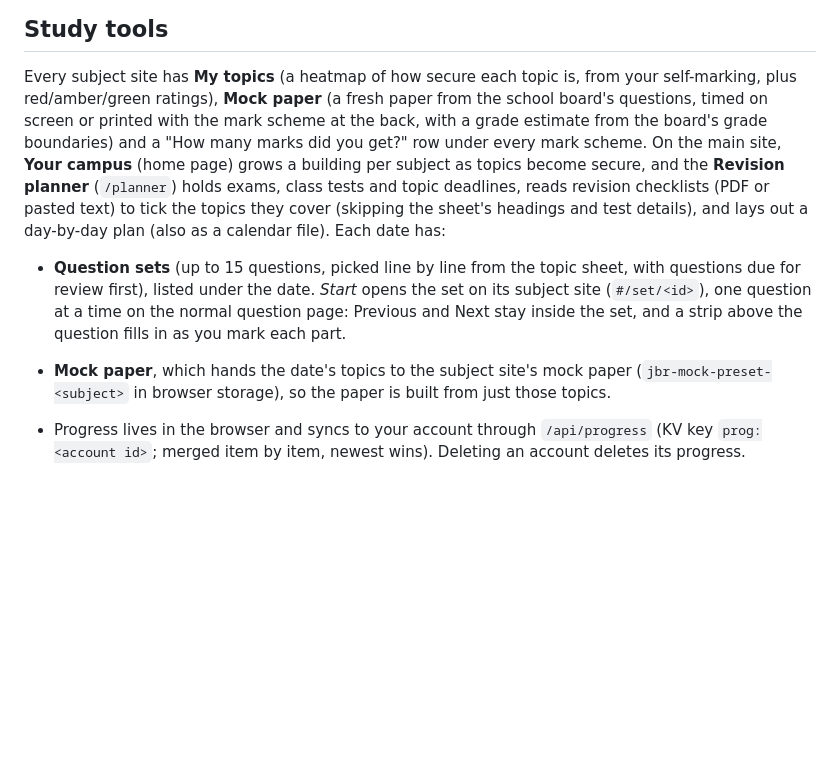
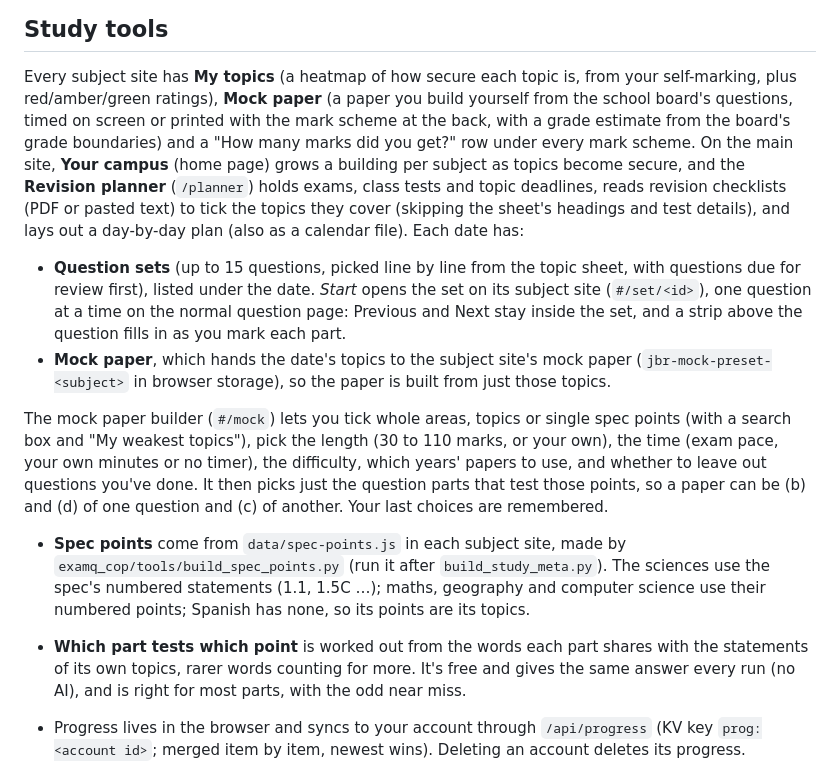
Before and after one commit to joshbhattessa-max/revision-hub, a Markdown page: README.md, the part around the change. Drawn GitHub-style; blank space fills up the shorter version.

Commit message:
README: the mock paper builder and spec points
Co-Authored-By: Claude Opus 5.5 <noreply@anthropic.com>
Claude-Session: https://claude.ai/code/session_01EWTTcu4v7BLRwhYKZxZmtF

```diff
--- a/README.md
+++ b/README.md
@@ -99,9 +99,9 @@ The hub's forwarding and the subject sites' secret check run on Cloudflare's fre
 ## Study tools
 
 Every subject site has **My topics** (a heatmap of how secure each topic is, from your self-marking, plus red/amber/green
-ratings), **Mock paper** (a fresh paper from the school board's questions, timed on screen or printed with the mark
-scheme at the back, with a grade estimate from the board's grade boundaries) and a "How many marks did you get?" row
-under every mark scheme. On the main site, **Your campus** (home page) grows a building per subject as topics become
+ratings), **Mock paper** (a paper you build yourself from the school board's questions, timed on screen or printed with
+the mark scheme at the back, with a grade estimate from the board's grade boundaries) and a "How many marks did you get?"
+row under every mark scheme. On the main site, **Your campus** (home page) grows a building per subject as topics become
 secure, and the **Revision planner** (`/planner`) holds exams, class tests and topic deadlines, reads revision
 checklists (PDF or pasted text) to tick the topics they cover (skipping the sheet's headings and test details), and lays
 out a day-by-day plan (also as a calendar file). Each date has:
@@ -112,6 +112,19 @@ out a day-by-day plan (also as a calendar file). Each date has:
 - **Mock paper**, which hands the date's topics to the subject site's mock paper (`jbr-mock-preset-<subject>` in
   browser storage), so the paper is built from just those topics.
 
+The mock paper builder (`#/mock`) lets you tick whole areas, topics or single spec points (with a search box and "My
+weakest topics"), pick the length (30 to 110 marks, or your own), the time (exam pace, your own minutes or no timer),
+the difficulty, which years' papers to use, and whether to leave out questions you've done. It then picks just the
+question parts that test those points, so a paper can be (b) and (d) of one question and (c) of another. Your last
+choices are remembered.
+
+- **Spec points** come from `data/spec-points.js` in each subject site, made by `examq_cop/tools/build_spec_points.py`
+  (run it after `build_study_meta.py`). The sciences use the spec's numbered statements (1.1, 1.5C …); maths, geography
+  and computer science use their numbered points; Spanish has none, so its points are its topics.
+- **Which part tests which point** is worked out from the words each part shares with the statements of its own
+  topics, rarer words counting for more. It's free and gives the same answer every run (no AI), and is right for most
+  parts, with the odd near miss.
+
 - Progress lives in the browser and syncs to your account through `/api/progress` (KV key `prog:<account id>`; merged
   item by item, newest wins). Deleting an account deletes its progress.
 - `study-meta.json` and `study/<subject>.json` are built from the subject sites by `examq_cop/tools/build_study_meta.py`;
```
